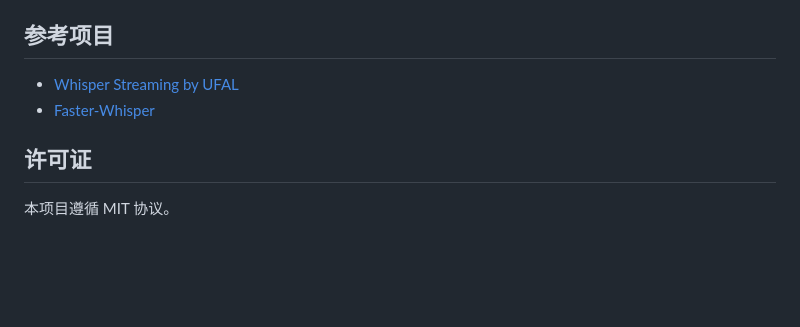
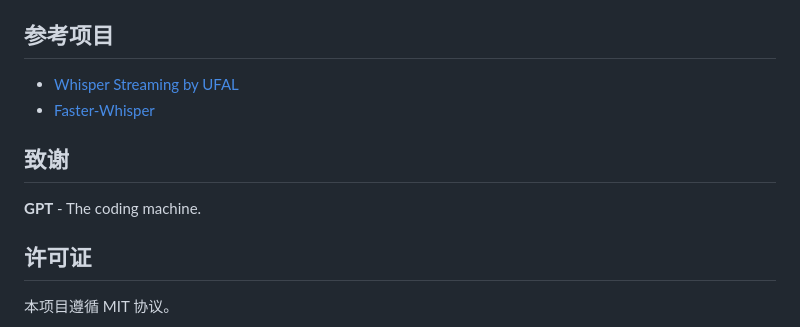
Before and after one commit to Neutrino1998/Trilingo, a Markdown page: README.md, the part around the change. Drawn GitHub-style; blank space fills up the shorter version.

Commit message:
update info

```diff
--- a/README.md
+++ b/README.md
@@ -106,5 +106,8 @@ file:///your_project_path/index.html
 - [Whisper Streaming by UFAL](https://github.com/ufal/whisper_streaming)
 - [Faster-Whisper](https://github.com/guillaumekln/faster-whisper)
 
+## 致谢
+**GPT** - The coding machine.
+
 ## 许可证
 本项目遵循 MIT 协议。
```
